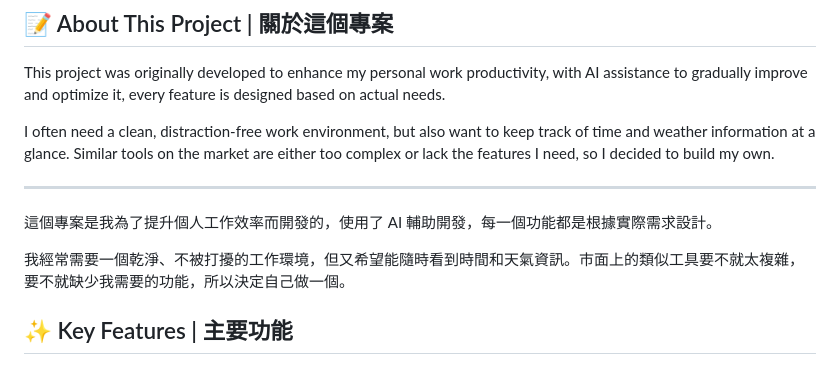
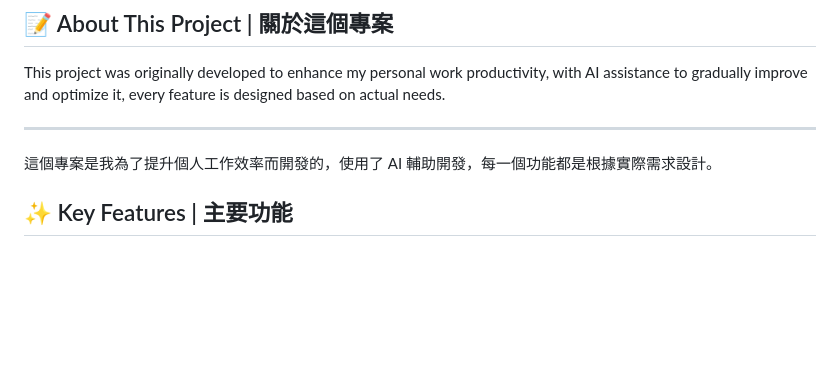
Before and after one commit to Denosdesign/chillwork, a Markdown page: README.md, the part around the change. Rendered like a GitHub page; blank space fills up the shorter version.

```diff
--- a/README.md
+++ b/README.md
@@ -9,13 +9,9 @@ A clean and elegant full-screen work environment that keeps you focused while st
 
 This project was originally developed to enhance my personal work productivity, with AI assistance to gradually improve and optimize it, every feature is designed based on actual needs.
 
-I often need a clean, distraction-free work environment, but also want to keep track of time and weather information at a glance. Similar tools on the market are either too complex or lack the features I need, so I decided to build my own.
-
 ---
 
 這個專案是我為了提升個人工作效率而開發的，使用了 AI 輔助開發，每一個功能都是根據實際需求設計。
-
-我經常需要一個乾淨、不被打擾的工作環境，但又希望能隨時看到時間和天氣資訊。市面上的類似工具要不就太複雜，要不就缺少我需要的功能，所以決定自己做一個。
 
 ## ✨ Key Features | 主要功能
 
```
